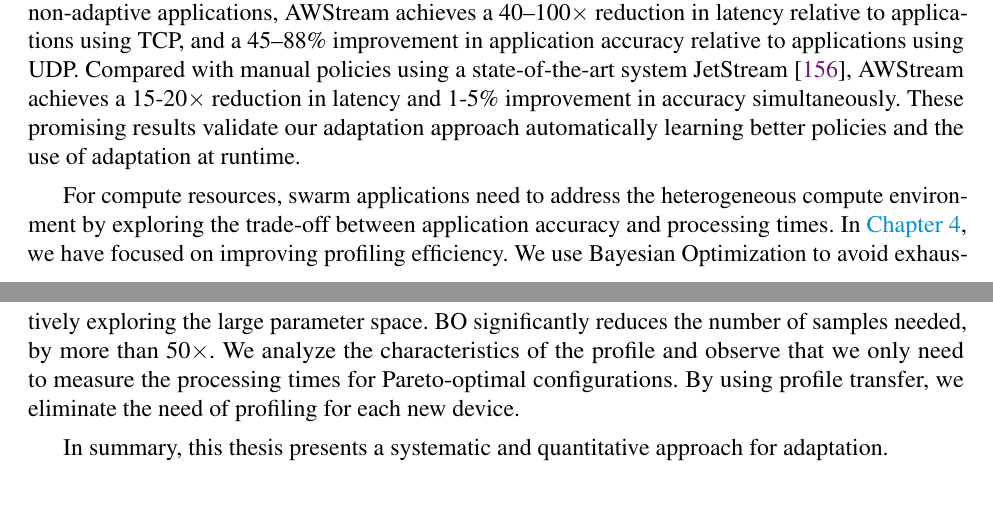
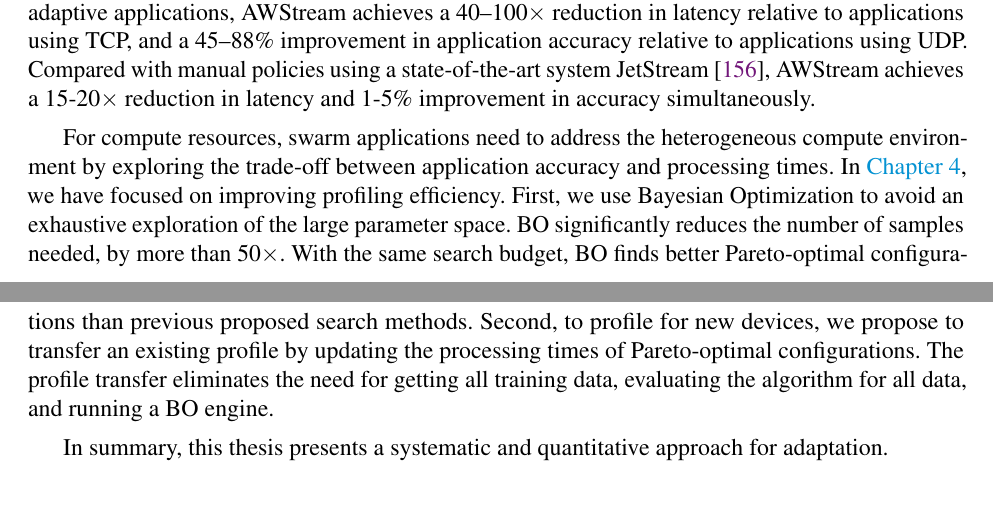
Before and after one commit to nebgnahz/thesis, a LaTeX thesis (thesis.tex, which reads conclusion.tex): two parts of pages 77 and 78 of 100, joined at a grey line, cut so that both start at the same text. Compiled offline with pdfLaTeX.

Commit message:
use the need for doing something

```diff
--- a/conclusion.tex
+++ b/conclusion.tex
@@ -35,19 +35,19 @@ latency relative to applications using TCP, and a 45--88\% improvement in
 application accuracy relative to applications using UDP. Compared with manual
 policies using a state-of-the-art system JetStream~\cite{rabkin2014aggregation},
 \awstream{} achieves a 15-20$\times$ reduction in latency and 1-5\% improvement
-in accuracy simultaneously. These promising results validate our adaptation
-approach automatically learning better policies and the use of adaptation at
-runtime.
+in accuracy simultaneously.
 
 For compute resources, swarm applications need to address the heterogeneous
 compute environment by exploring the trade-off between application accuracy and
 processing times. In \autoref{cha:comp-reso-adapt}, we have focused on improving
-profiling efficiency. We use Bayesian Optimization to avoid exhaustively
-exploring the large parameter space. BO significantly reduces the number of
-samples needed, by more than 50$\times$. We analyze the characteristics of the
-profile and observe that we only need to measure the processing times for
-Pareto-optimal configurations. By using profile transfer, we eliminate the need
-of profiling for each new device.
+profiling efficiency. First, we use Bayesian Optimization to avoid an exhaustive
+exploration of the large parameter space. BO significantly reduces the number of
+samples needed, by more than 50$\times$. With the same search budget, BO finds
+better Pareto-optimal configurations than previous proposed search
+methods. Second, to profile for new devices, we propose to transfer an existing
+profile by updating the processing times of Pareto-optimal configurations. The
+profile transfer eliminates the need for getting all training data, evaluating
+the algorithm for all data, and running a BO engine.
 
 In summary, this thesis presents a systematic and quantitative approach for
 adaptation.
```
Also changed, not shown: brt/intro.tex (+2 -2 lines), compute.tex (+2 -2 lines).
